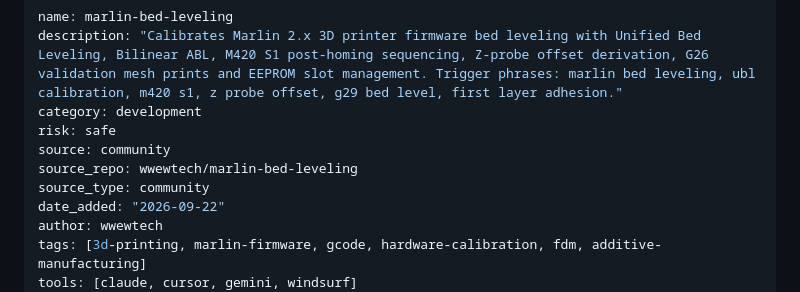
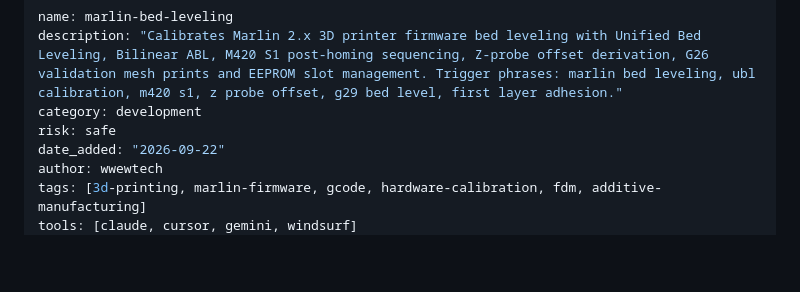
Before and after one commit to wwewtech/marlin-bed-leveling, a Markdown page: skills/marlin-bed-leveling/SKILL.md, the part around the change. Rendered like a GitHub page; blank space fills up the shorter version.

Commit message:
remove source_repo dedup metadata

```diff
--- a/skills/marlin-bed-leveling/SKILL.md
+++ b/skills/marlin-bed-leveling/SKILL.md
@@ -3,9 +3,6 @@ name: marlin-bed-leveling
 description: "Calibrates Marlin 2.x 3D printer firmware bed leveling with Unified Bed Leveling, Bilinear ABL, M420 S1 post-homing sequencing, Z-probe offset derivation, G26 validation mesh prints and EEPROM slot management. Trigger phrases: marlin bed leveling, ubl calibration, m420 s1, z probe offset, g29 bed level, first layer adhesion."
 category: development
 risk: safe
-source: community
-source_repo: wwewtech/marlin-bed-leveling
-source_type: community
 date_added: "2026-09-22"
 author: wwewtech
 tags: [3d-printing, marlin-firmware, gcode, hardware-calibration, fdm, additive-manufacturing]
```
Also changed, not shown: SKILL.md (added).
